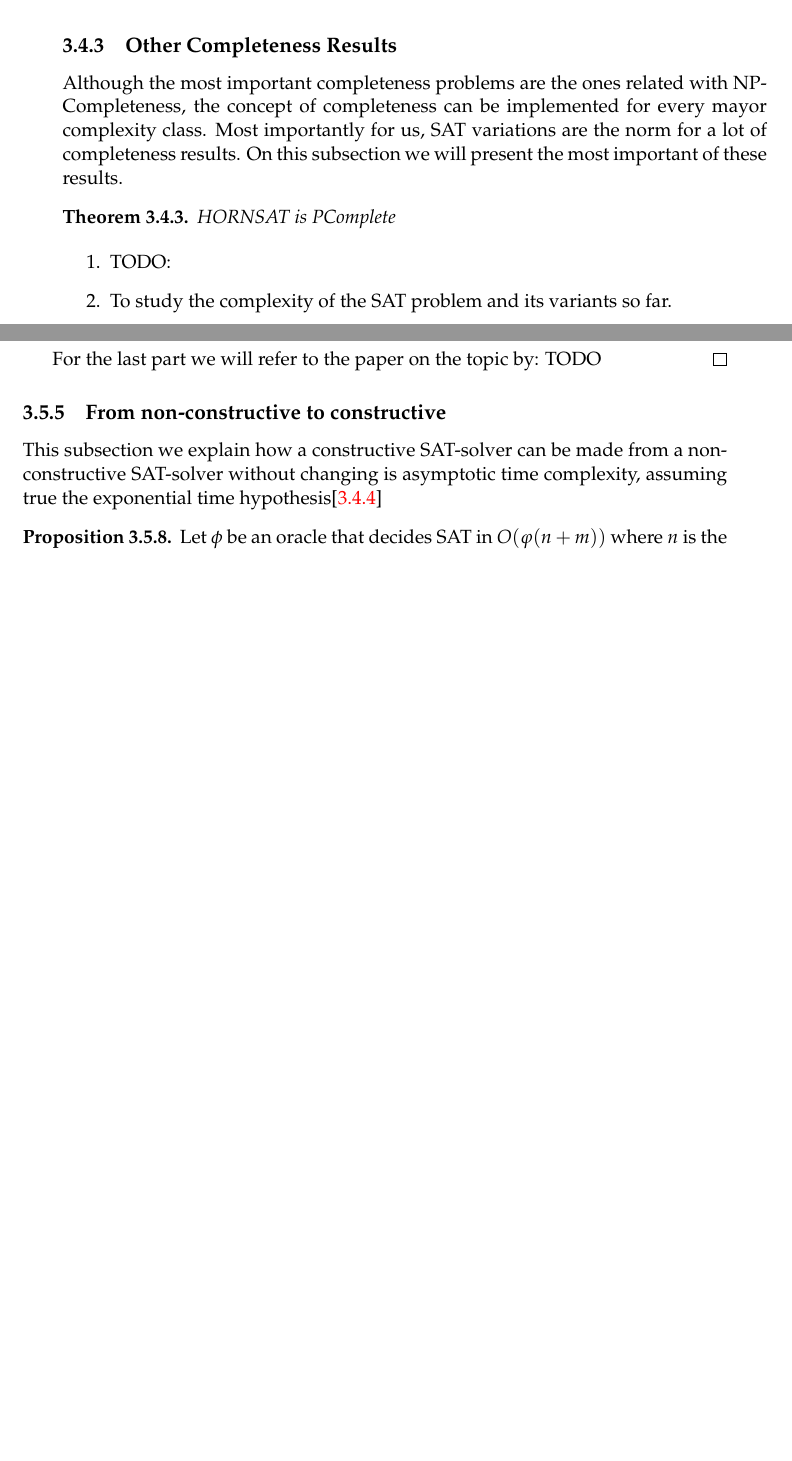
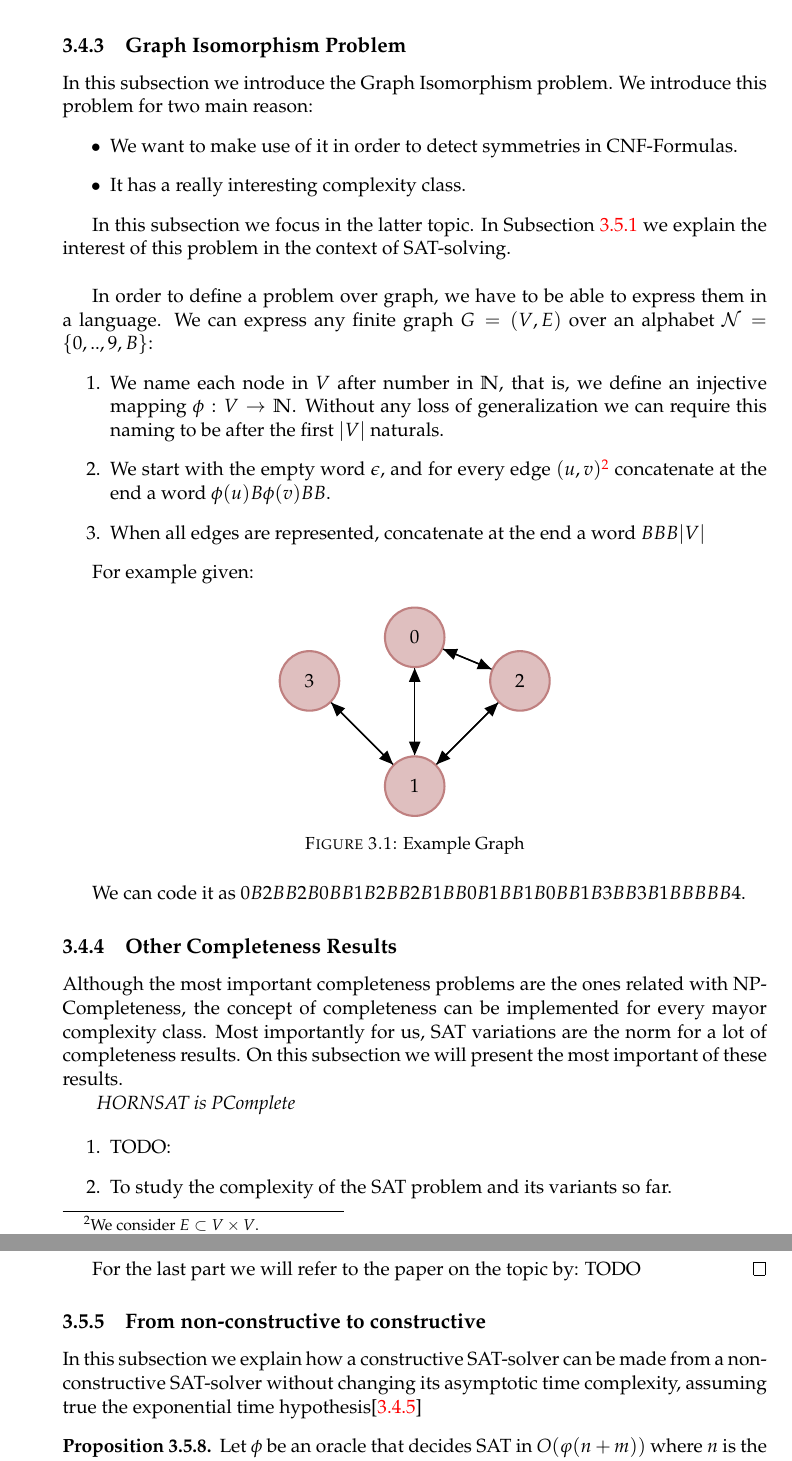
Before and after one commit to pedrobn23/bachelor-thesis, a LaTeX thesis (tesis/main.tex, which reads tesis/Chapters/complexity.tex, tesis/example.bib): two parts of pages 28 and 37 of 74 before the commit and two parts of pages 28 and 38 of 76 after it, joined at a grey line, cut at the place of the change, the shorter picture padded with empty space. The pictures show the PDF file tesis/main.pdf that the author committed with the source.

Commit message:
graph isomorpishm class

```diff
--- a/tesis/Chapters/complexity.tex
+++ b/tesis/Chapters/complexity.tex
@@ -337,3 +337,26 @@ On the time of publication, this result was a truly breakthrough. On the technic
   That is, they are the natural language of implication in CNF. Because of theorem[\ref{theorem:hornsat}] we now that this language is enough to express polynomial DTM.
 \end{itemize}
 
+
+
+\subsection{Graph Isomorphism Problem}
+
+In this subsection we introduce the Graph Isomorphism problem. We introduce this problem for two main reason:
+\begin{itemize}
+\item We want to make use of it in order to detect symmetries in CNF-Formulas.
+\item It has a really interesting complexity class.
+\end{itemize}
+
+In this subsection we focus in the latter topic. In Subsection \ref{sub:Symmetry} we explain the interest of this problem in the context of SAT-solving. For more information on the problem we refer to \cite{fortin1996graph}. \\
+
+In order to define a problem over graph, we have to be able to express them in a language. We can express any finite graph $G=(V,E)$ over an alphabet $\{0,..,9,B\}$:
+\begin{enumerate}
+\item We name each node in $V$ after number in $\mathbb{N}$, that is, we define an injective mapping $\phi: V \to \mathbb{N}$. Without any loss of generalization we can require this naming to be after the first $|V|$ naturals.
+\item We start with the empty word $\epsilon$, and for every edge $(u,v)$\footnote{We consider $E\subset V\times V$.} concatenate at the end a word $\phi(u)B\phi(v)BB$.
+\item When all edges are represented, concatenate at the end a word $BBB|V|$
+\end{enumerate}
+
+For example given:
+
+\begin{figure}[H]
+  \centering
@@ -339,0 +385,8 @@ On the time of publication, this result was a truly breakthrough. On the technic
+  \caption{Example Graph}
+\end{figure}
+
+We can code it as $0B2BB2B0BB1B2BB2B1BB0B1BB1B0BB1B3BB3B1BBBBB4$. We name as \emph{GRAPH} to the language over $\{0,..,9,B\}$ that include all well formatted graphs.
+
+\begin{definition}
+  We define the Graph Isomorphism language ($GI$) as the subset $L\subset$GRAPH$\times$GRAPH such that for every pairs of words $(w_1,w_2)\in L$ theirs associated graphs are isomorphic. We name GI to the associated decision problem.
+\end{defintion}
--- a/tesis/example.bib
+++ b/tesis/example.bib
@@ -294,3 +294,6 @@ url = {http://www.cs.bu.edu/fac/lnd/research/curv.htm}
   pages={75--97},
   year={2009}
 }
+
+@article{fortin1996graph,
+  title={The graph isomorphism problem},
```
Also changed, not shown: tesis/Chapters/chapter4.tex (+2 -2 lines), tesis/main.pdf, tesis/Chapters/complexity.tex (33 more changed lines), tesis/example.bib (11 more changed lines).
